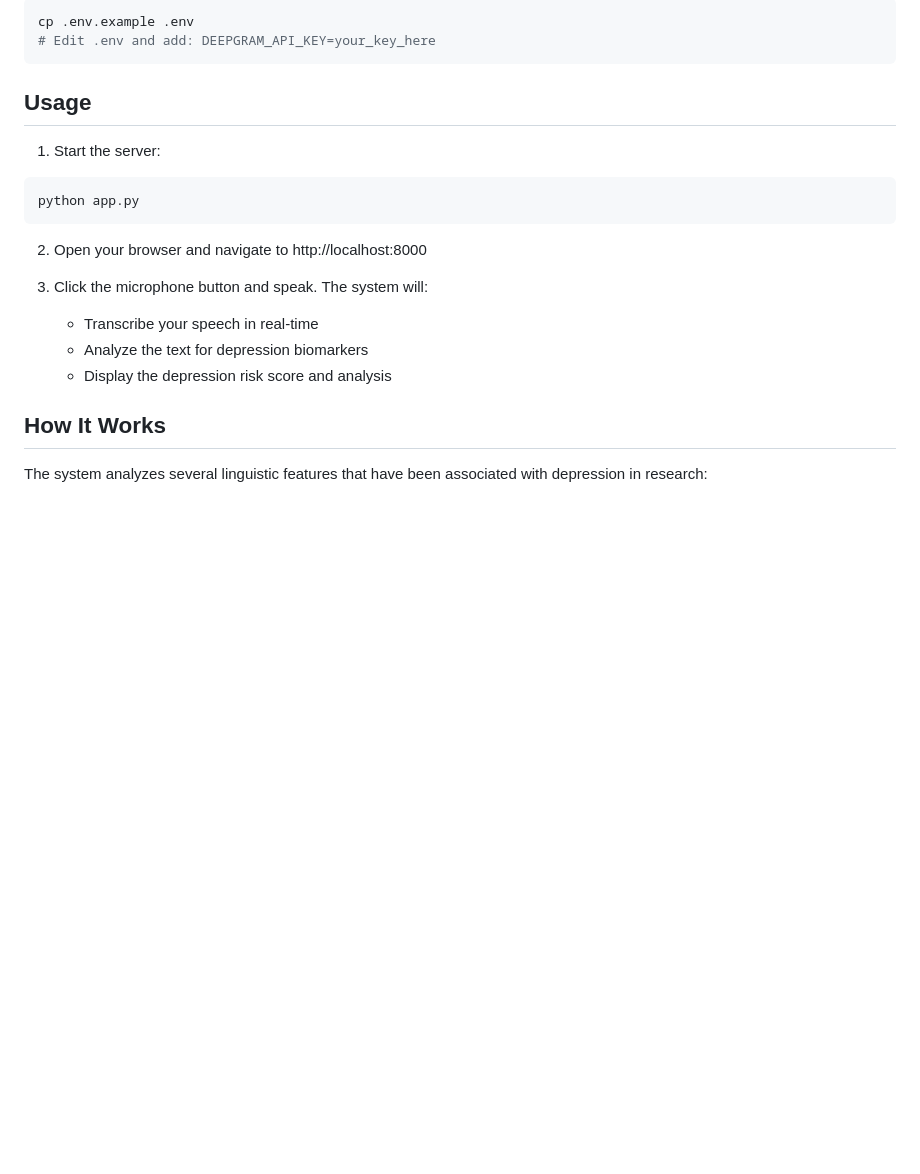
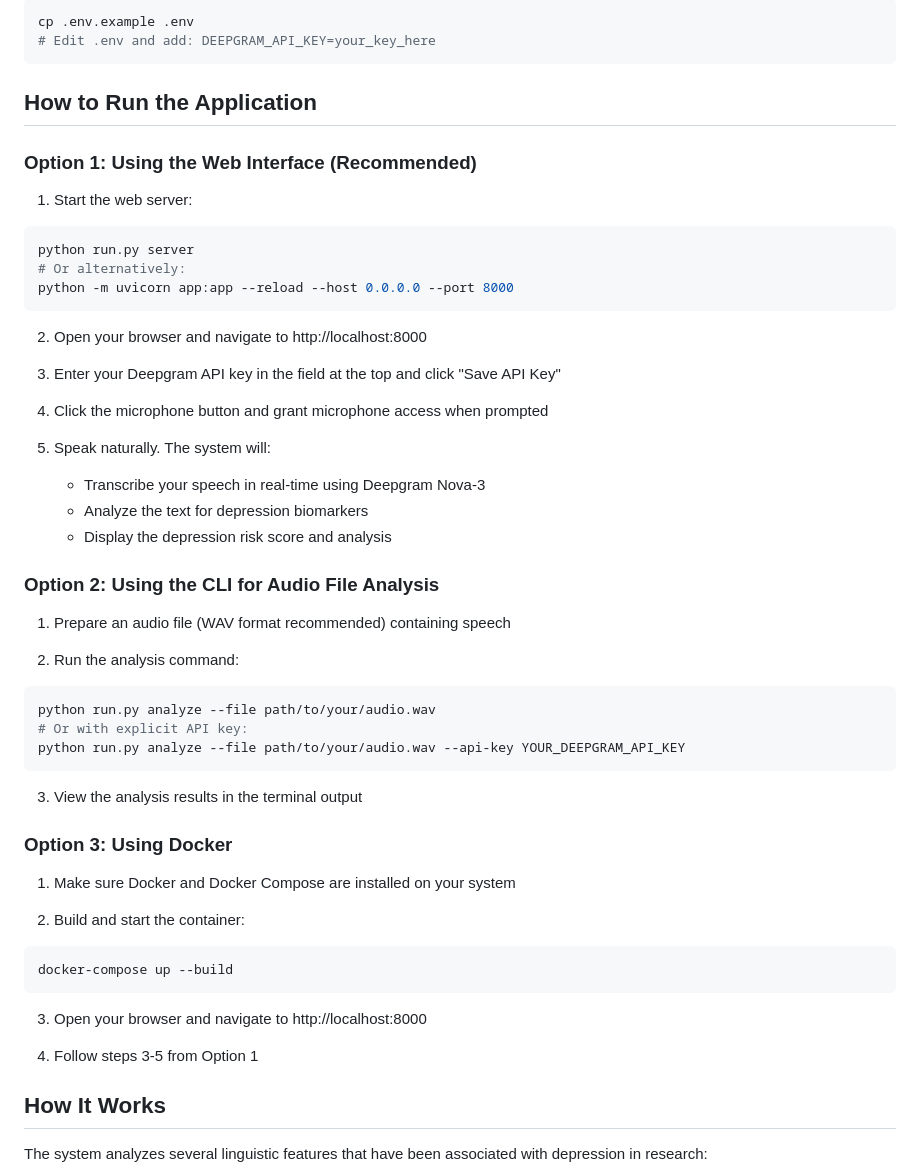
Before and after one commit to cp818/Depression-Detection, a Markdown page: README.md, the part around the change. Rendered like a GitHub page; blank space fills up the shorter version.

````diff
--- a/README.md
+++ b/README.md
@@ -60,19 +60,53 @@ cp .env.example .env
 # Edit .env and add: DEEPGRAM_API_KEY=your_key_here
 ```
 
-## Usage
+## How to Run the Application
 
-1. Start the server:
+### Option 1: Using the Web Interface (Recommended)
+
+1. Start the web server:
 ```bash
-python app.py
+python run.py server
+# Or alternatively:
+python -m uvicorn app:app --reload --host 0.0.0.0 --port 8000
 ```
 
 2. Open your browser and navigate to http://localhost:8000
 
-3. Click the microphone button and speak. The system will:
-   - Transcribe your speech in real-time
+3. Enter your Deepgram API key in the field at the top and click "Save API Key"
+
+4. Click the microphone button and grant microphone access when prompted
+
+5. Speak naturally. The system will:
+   - Transcribe your speech in real-time using Deepgram Nova-3
    - Analyze the text for depression biomarkers
    - Display the depression risk score and analysis
+
+### Option 2: Using the CLI for Audio File Analysis
+
+1. Prepare an audio file (WAV format recommended) containing speech
+
+2. Run the analysis command:
+```bash
+python run.py analyze --file path/to/your/audio.wav
+# Or with explicit API key:
+python run.py analyze --file path/to/your/audio.wav --api-key YOUR_DEEPGRAM_API_KEY
+```
+
+3. View the analysis results in the terminal output
+
+### Option 3: Using Docker
+
+1. Make sure Docker and Docker Compose are installed on your system
+
+2. Build and start the container:
+```bash
+docker-compose up --build
+```
+
+3. Open your browser and navigate to http://localhost:8000
+
+4. Follow steps 3-5 from Option 1
 
 ## How It Works
 
````
